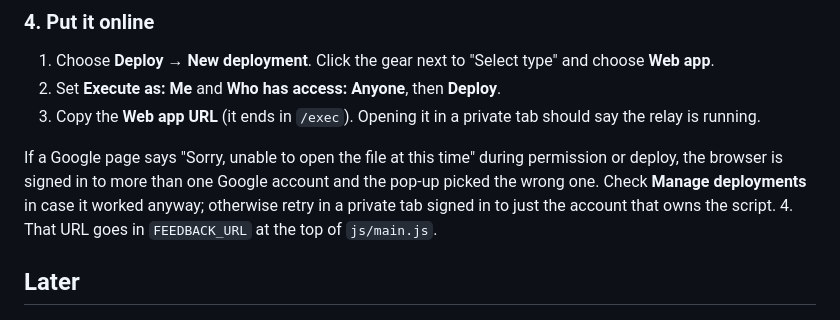
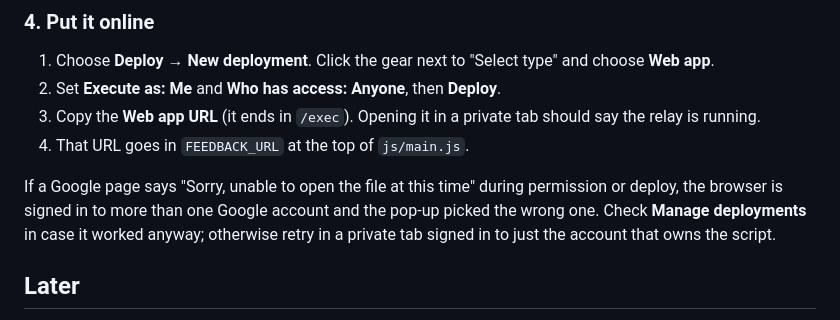
Before and after one commit to adambabin/shanghai-game, a Markdown page: relay/README.md, the part around the change. Rendered like a GitHub page.

Commit message:
Keep the relay README's deploy steps in one list
Co-Authored-By: Claude Opus 5.5 <noreply@anthropic.com>
Claude-Session: https://claude.ai/code/session_01RYjPoLJWTVVD99BDTq2LxF

```diff
--- a/relay/README.md
+++ b/relay/README.md
@@ -47,11 +47,11 @@ Notion calls these "connections" now (they used to be "integrations"). Only a wo
 1. Choose **Deploy** → **New deployment**. Click the gear next to "Select type" and choose **Web app**.
 2. Set **Execute as: Me** and **Who has access: Anyone**, then **Deploy**.
 3. Copy the **Web app URL** (it ends in `/exec`). Opening it in a private tab should say the relay is running.
+4. That URL goes in `FEEDBACK_URL` at the top of `js/main.js`.
 
 If a Google page says "Sorry, unable to open the file at this time" during permission or deploy, the browser is
 signed in to more than one Google account and the pop-up picked the wrong one. Check **Manage deployments** in case it
 worked anyway; otherwise retry in a private tab signed in to just the account that owns the script.
-4. That URL goes in `FEEDBACK_URL` at the top of `js/main.js`.
 
 ## Later
 
```
